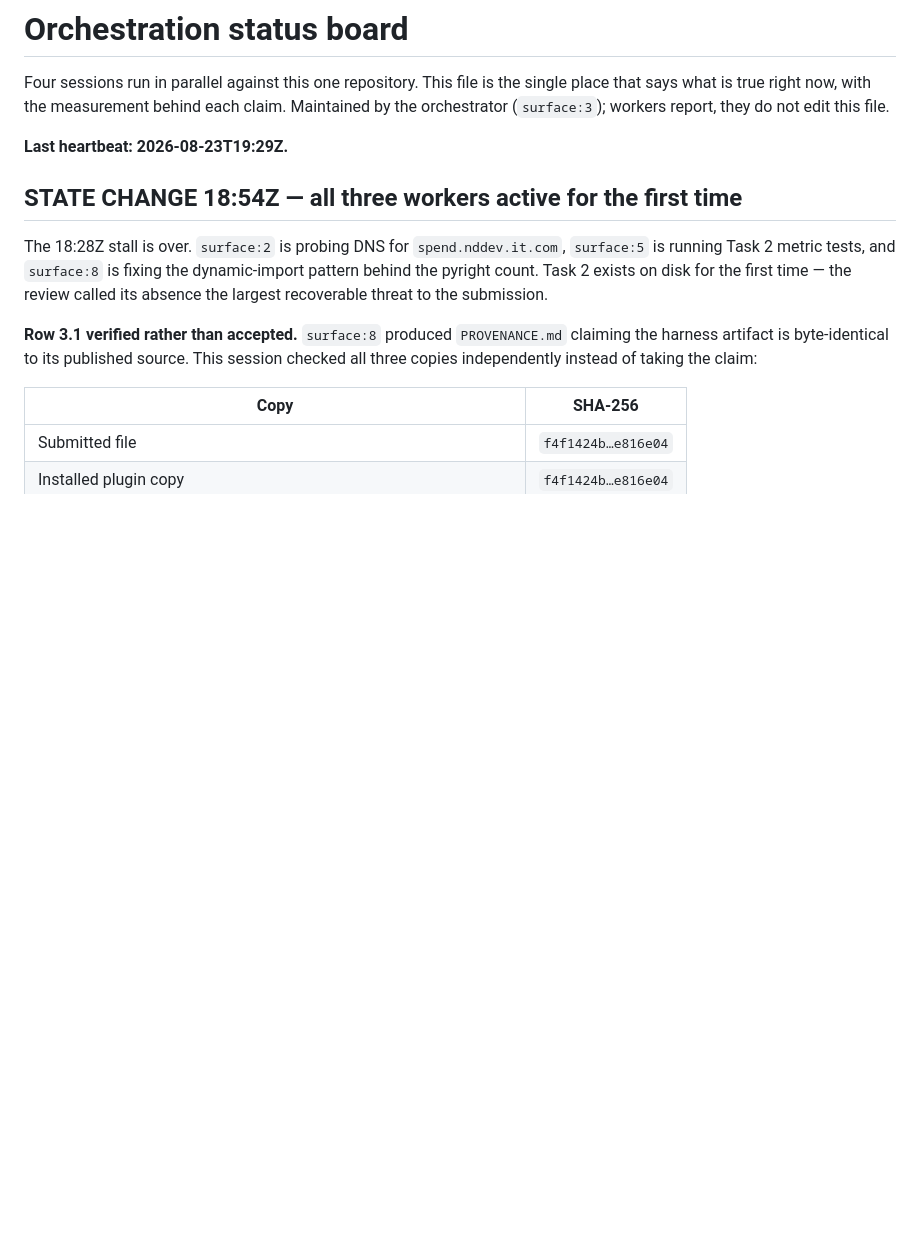
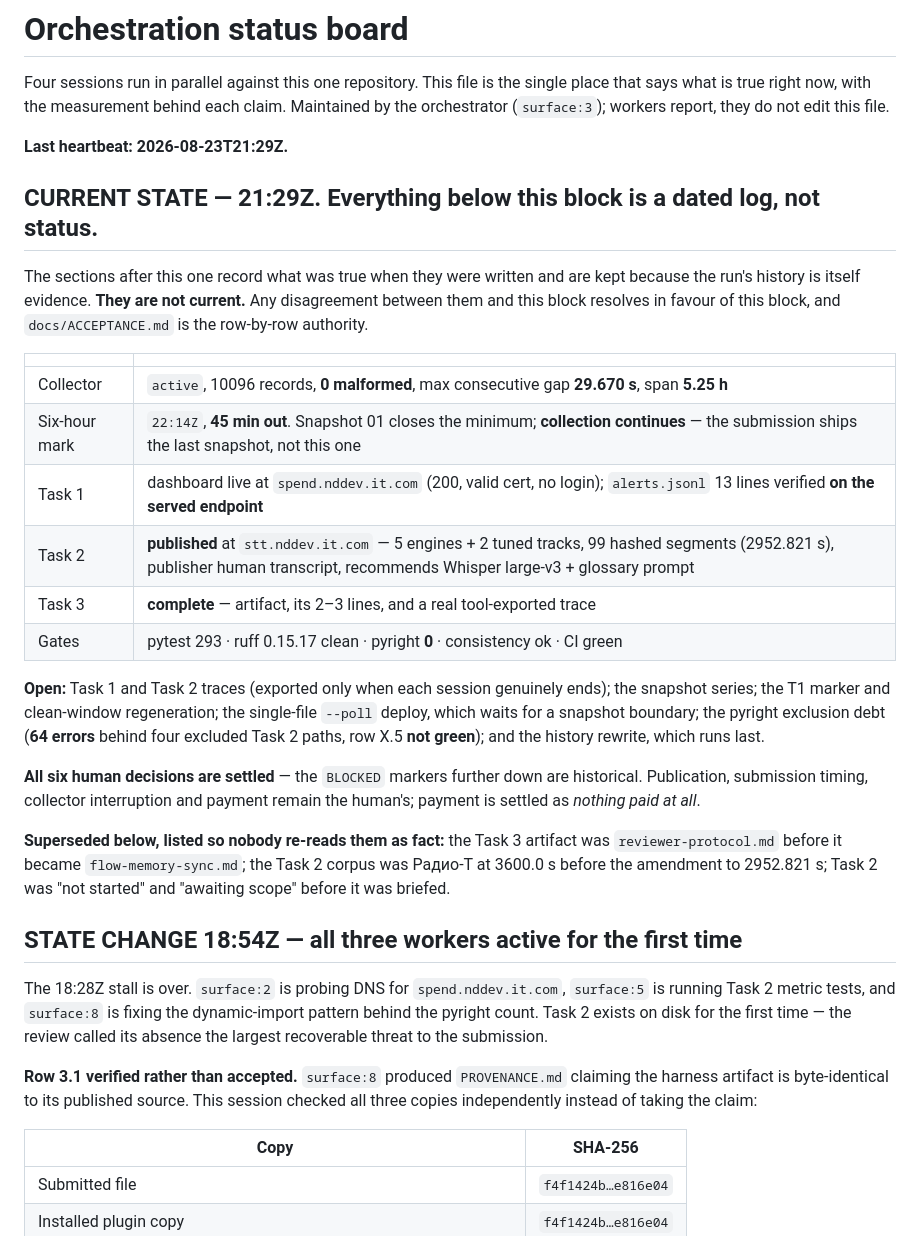
Before and after one commit to rldyourmnd/explee-ai-dev-test, a Markdown page: docs/ORCHESTRATION.md, the part around the change. GitHub-like rendering; blank space fills up the shorter version.

Commit message:
docs(board): make the top authoritative and label the rest a dated log
The board was two hours stale and still contained "not started", "awaiting
scope", the abandoned Radio-T corpus at 3600.0 s, and the superseded
reviewer-protocol.md artifact. Every one of those was true when written, which
is exactly why a reader would believe them.

Rewriting the file would have destroyed the run's history, which is itself
evidence - the record of a wrong 429 inference being withdrawn, of two traces
being quarantined, of gates that could not pass. So the top now carries current
state and says plainly that everything below it is a dated log which resolves in
favour of the top, with the specific superseded claims listed by name so nobody
re-reads them as fact.

Also notes that all six human decisions are settled, so the BLOCKED markers
further down are historical rather than open.

Claude-Session: https://claude.ai/code/session_01DyU4PuiRYep9BQqAwJnxA8

```diff
--- a/docs/ORCHESTRATION.md
+++ b/docs/ORCHESTRATION.md
@@ -5,7 +5,39 @@ single place that says what is true right now, with the measurement behind each
 claim. Maintained by the orchestrator (`surface:3`); workers report, they do not
 edit this file.
 
-**Last heartbeat: 2026-08-23T19:29Z.**
+**Last heartbeat: 2026-08-23T21:29Z.**
+
+## CURRENT STATE — 21:29Z. Everything below this block is a dated log, not status.
+
+The sections after this one record what was true when they were written and are
+kept because the run's history is itself evidence. **They are not current.** Any
+disagreement between them and this block resolves in favour of this block, and
+`docs/ACCEPTANCE.md` is the row-by-row authority.
+
+| | |
+|---|---|
+| Collector | `active`, 10096 records, **0 malformed**, max consecutive gap **29.670 s**, span **5.25 h** |
+| Six-hour mark | `22:14Z`, **45 min out**. Snapshot 01 closes the minimum; **collection continues** — the submission ships the last snapshot, not this one |
+| Task 1 | dashboard live at `spend.nddev.it.com` (200, valid cert, no login); `alerts.jsonl` 13 lines verified **on the served endpoint** |
+| Task 2 | **published** at `stt.nddev.it.com` — 5 engines + 2 tuned tracks, 99 hashed segments (2952.821 s), publisher human transcript, recommends Whisper large-v3 + glossary prompt |
+| Task 3 | **complete** — artifact, its 2–3 lines, and a real tool-exported trace |
+| Gates | pytest 293 · ruff 0.15.17 clean · pyright **0** · consistency ok · CI green |
+
+**Open:** Task 1 and Task 2 traces (exported only when each session genuinely
+ends); the snapshot series; the T1 marker and clean-window regeneration; the
+single-file `--poll` deploy, which waits for a snapshot boundary; the pyright
+exclusion debt (**64 errors** behind four excluded Task 2 paths, row X.5 **not
+green**); and the history rewrite, which runs last.
+
+**All six human decisions are settled** — the `BLOCKED` markers further down are
+historical. Publication, submission timing, collector interruption and payment
+remain the human's; payment is settled as *nothing paid at all*.
+
+**Superseded below, listed so nobody re-reads them as fact:** the Task 3 artifact
+was `reviewer-protocol.md` before it became `flow-memory-sync.md`; the Task 2
+corpus was Радио-Т at 3600.0 s before the amendment to 2952.821 s; Task 2 was
+"not started" and "awaiting scope" before it was briefed.
+
 
 ## STATE CHANGE 18:54Z — all three workers active for the first time
 
```
